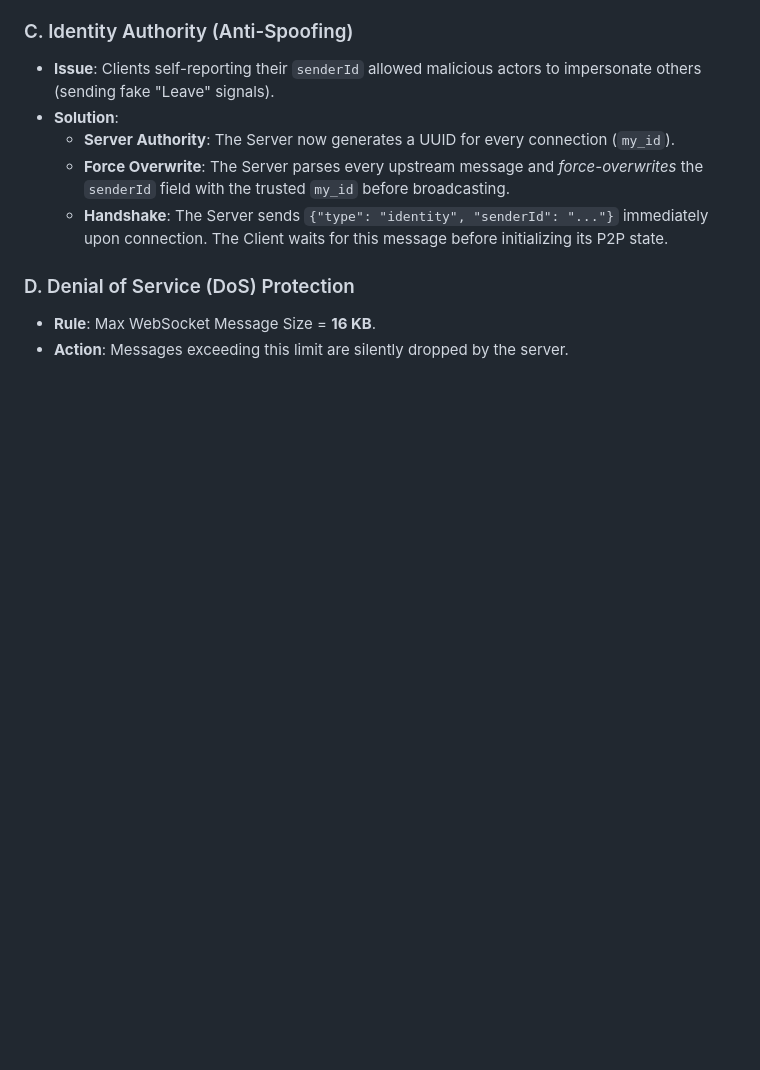
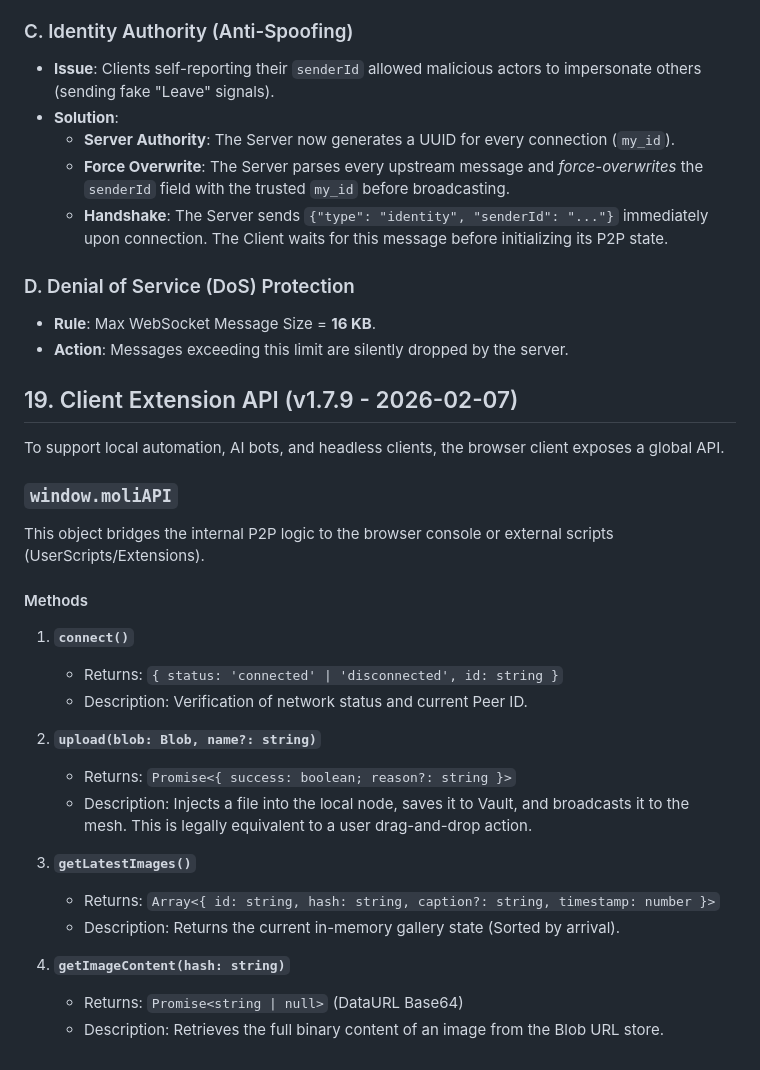
Before and after one commit to moli-green/moli-p2p, a Markdown page: spec.md, the part around the change. GitHub-like rendering; blank space fills up the shorter version.

Commit message:
docs: Add Client Extension API details to spec

```diff
--- a/spec.md
+++ b/spec.md
@@ -590,3 +590,29 @@ To maximize maintainability and focus on the core "Human-to-Human" experience, w
 ### D. Denial of Service (DoS) Protection
 - **Rule**: Max WebSocket Message Size = **16 KB**.
 - **Action**: Messages exceeding this limit are silently dropped by the server.
+
+## 19. Client Extension API (v1.7.9 - 2026-02-07)
+
+To support local automation, AI bots, and headless clients, the browser client exposes a global API.
+
+### `window.moliAPI`
+
+This object bridges the internal P2P logic to the browser console or external scripts (UserScripts/Extensions).
+
+#### Methods
+
+1.  **`connect()`**
+    -   Returns: `{ status: 'connected' | 'disconnected', id: string }`
+    -   Description: Verification of network status and current Peer ID.
+
+2.  **`upload(blob: Blob, name?: string)`**
+    -   Returns: `Promise<{ success: boolean; reason?: string }>`
+    -   Description: Injects a file into the local node, saves it to Vault, and broadcasts it to the mesh. This is legally equivalent to a user drag-and-drop action.
+
+3.  **`getLatestImages()`**
+    -   Returns: `Array<{ id: string, hash: string, caption?: string, timestamp: number }>`
+    -   Description: Returns the current in-memory gallery state (Sorted by arrival).
+
+4.  **`getImageContent(hash: string)`**
+    -   Returns: `Promise<string | null>` (DataURL Base64)
+    -   Description: Retrieves the full binary content of an image from the Blob URL store.
```
